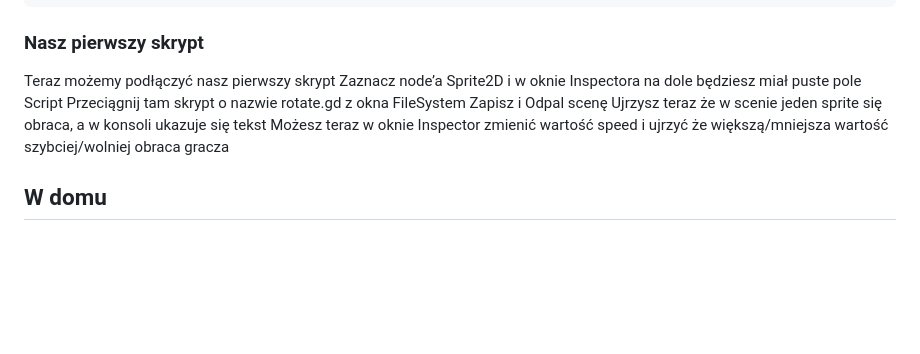
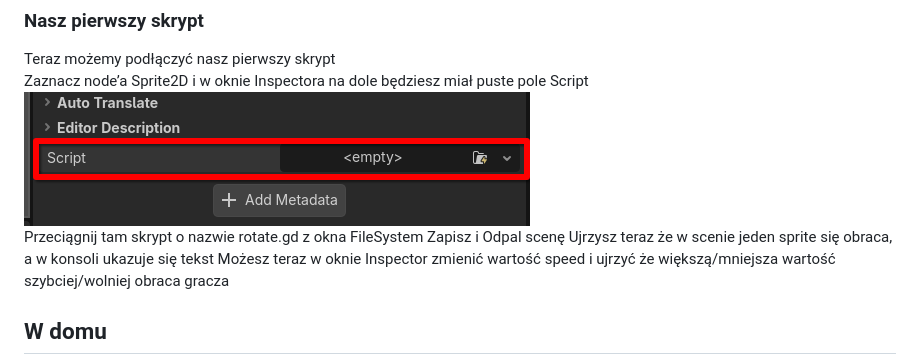
Before and after one commit to valk0x29a/valk0x29a.github.io, a Markdown page: index.md, the part around the change. GitHub-like rendering; pictures changed too: assets/AttachScript.png (added); blank space fills up the shorter version.

Commit message:
attach script

```diff
--- a/index.md
+++ b/index.md
@@ -120,6 +120,7 @@ Dodaj w skrypcie do _process linijkę:
 ### Nasz pierwszy skrypt
 Teraz możemy podłączyć nasz pierwszy skrypt
 Zaznacz node’a Sprite2D i w oknie Inspectora na dole będziesz miał puste pole Script
+![](assets/AttachScript.png)
 Przeciągnij tam skrypt o nazwie rotate.gd z okna FileSystem
 Zapisz i Odpal scenę
 Ujrzysz teraz że w scenie jeden sprite się obraca, a w konsoli ukazuje się tekst
```
